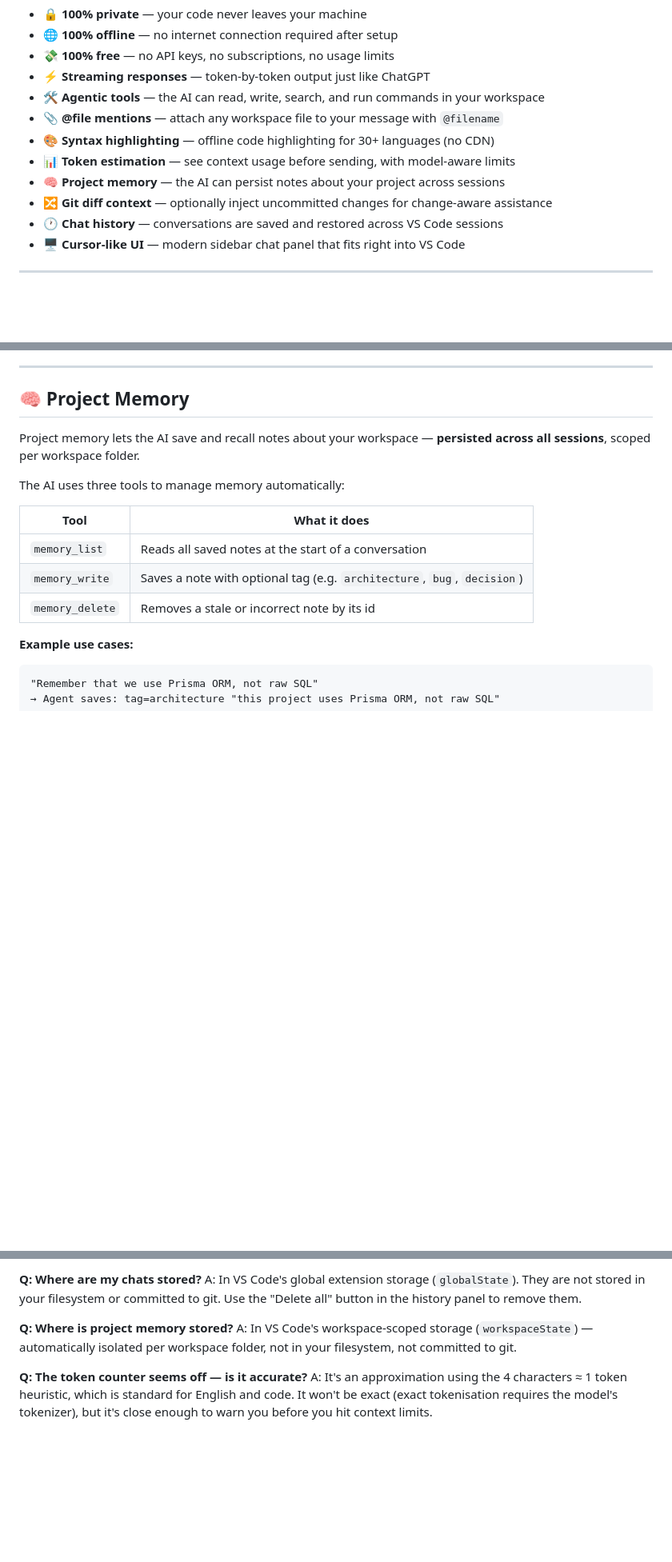
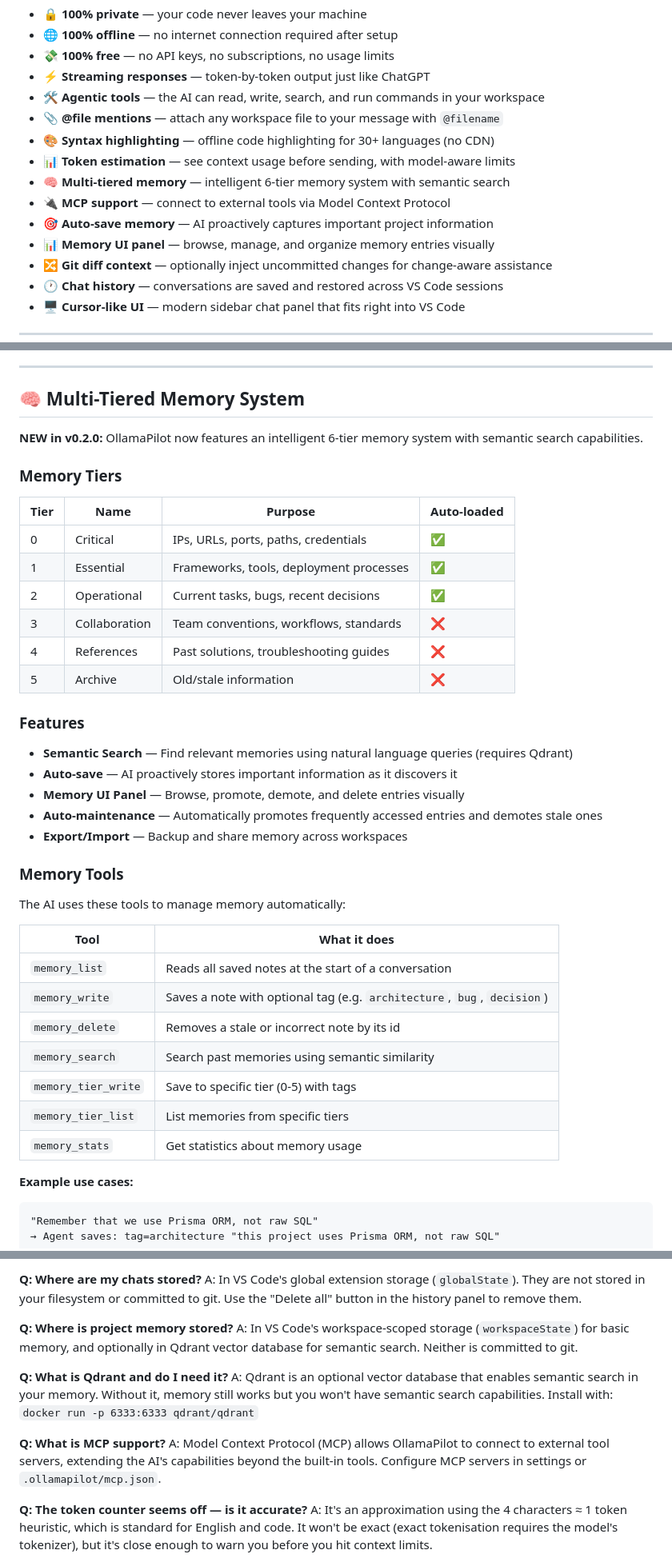
Before and after one commit to dtenney/Ollama_Agent, a Markdown page: README.md, 3 parts joined by grey strips. Shown at 80% size. Drawn GitHub-style; blank space fills up the shorter version.

```diff
--- a/README.md
+++ b/README.md
@@ -37,7 +37,10 @@ OllamaPilot is a free, open-source VS Code extension that brings a **Cursor-like
 - 📎 **@file mentions** — attach any workspace file to your message with `@filename`
 - 🎨 **Syntax highlighting** — offline code highlighting for 30+ languages (no CDN)
 - 📊 **Token estimation** — see context usage before sending, with model-aware limits
-- 🧠 **Project memory** — the AI can persist notes about your project across sessions
+- 🧠 **Multi-tiered memory** — intelligent 6-tier memory system with semantic search
+- 🔌 **MCP support** — connect to external tools via Model Context Protocol
+- 🎯 **Auto-save memory** — AI proactively captures important project information
+- 📊 **Memory UI panel** — browse, manage, and organize memory entries visually
 - 🔀 **Git diff context** — optionally inject uncommitted changes for change-aware assistance
 - 🕐 **Chat history** — conversations are saved and restored across VS Code sessions
 - 🖥️ **Cursor-like UI** — modern sidebar chat panel that fits right into VS Code
@@ -280,17 +287,42 @@ Agent: → memory_list()                 (recall any prior project notes)
 
 ---
 
-## 🧠 Project Memory
+## 🧠 Multi-Tiered Memory System
 
-Project memory lets the AI save and recall notes about your workspace — **persisted across all sessions**, scoped per workspace folder.
+**NEW in v0.2.0:** OllamaPilot now features an intelligent 6-tier memory system with semantic search capabilities.
 
-The AI uses three tools to manage memory automatically:
+### Memory Tiers
+
+| Tier | Name | Purpose | Auto-loaded |
+|---|---|---|---|
+| 0 | Critical | IPs, URLs, ports, paths, credentials | ✅ |
+| 1 | Essential | Frameworks, tools, deployment processes | ✅ |
+| 2 | Operational | Current tasks, bugs, recent decisions | ✅ |
+| 3 | Collaboration | Team conventions, workflows, standards | ❌ |
+| 4 | References | Past solutions, troubleshooting guides | ❌ |
+| 5 | Archive | Old/stale information | ❌ |
+
+### Features
+
+- **Semantic Search** — Find relevant memories using natural language queries (requires Qdrant)
+- **Auto-save** — AI proactively stores important information as it discovers it
+- **Memory UI Panel** — Browse, promote, demote, and delete entries visually
+- **Auto-maintenance** — Automatically promotes frequently accessed entries and demotes stale ones
+- **Export/Import** — Backup and share memory across workspaces
+
+### Memory Tools
+
+The AI uses these tools to manage memory automatically:
 
 | Tool | What it does |
 |---|---|
 | `memory_list` | Reads all saved notes at the start of a conversation |
 | `memory_write` | Saves a note with optional tag (e.g. `architecture`, `bug`, `decision`) |
 | `memory_delete` | Removes a stale or incorrect note by its id |
+| `memory_search` | Search past memories using semantic similarity |
+| `memory_tier_write` | Save to specific tier (0-5) with tags |
+| `memory_tier_list` | List memories from specific tiers |
+| `memory_stats` | Get statistics about memory usage |
 
 **Example use cases:**
 
@@ -658,7 +703,13 @@ A: Yes. Set `ollamaAgent.baseUrl` to the remote URL (e.g. `http://192.168.1.100:
 A: In VS Code's global extension storage (`globalState`). They are not stored in your filesystem or committed to git. Use the "Delete all" button in the history panel to remove them.
 
 **Q: Where is project memory stored?**
-A: In VS Code's workspace-scoped storage (`workspaceState`) — automatically isolated per workspace folder, not in your filesystem, not committed to git.
+A: In VS Code's workspace-scoped storage (`workspaceState`) for basic memory, and optionally in Qdrant vector database for semantic search. Neither is committed to git.
+
+**Q: What is Qdrant and do I need it?**
+A: Qdrant is an optional vector database that enables semantic search in your memory. Without it, memory still works but you won't have semantic search capabilities. Install with: `docker run -p 6333:6333 qdrant/qdrant`
+
+**Q: What is MCP support?**
+A: Model Context Protocol (MCP) allows OllamaPilot to connect to external tool servers, extending the AI's capabilities beyond the built-in tools. Configure MCP servers in settings or `.ollamapilot/mcp.json`.
 
 **Q: The token counter seems off — is it accurate?**
 A: It's an approximation using the 4 characters ≈ 1 token heuristic, which is standard for English and code. It won't be exact (exact tokenisation requires the model's tokenizer), but it's close enough to warn you before you hit context limits.
```
Also changed, not shown: other parts of README.md (+22 -5 lines).
